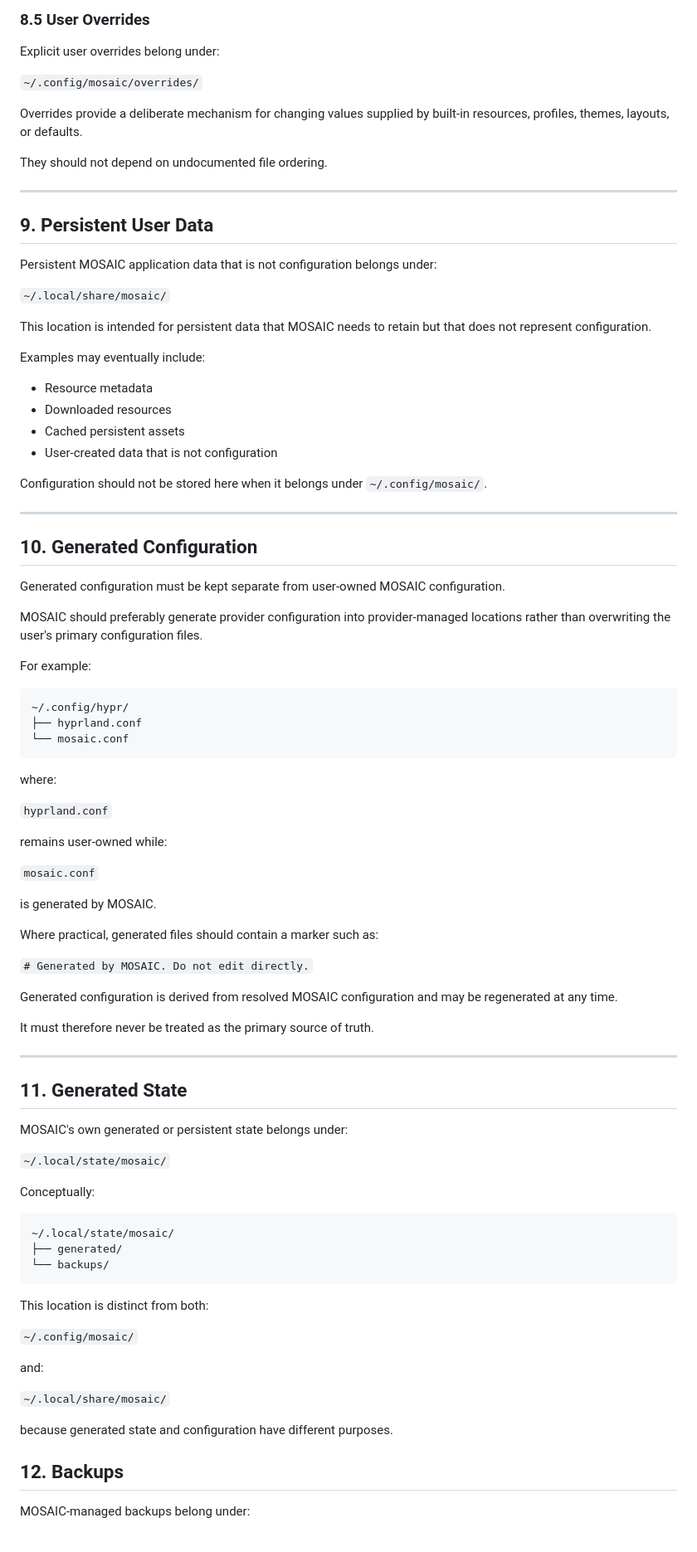
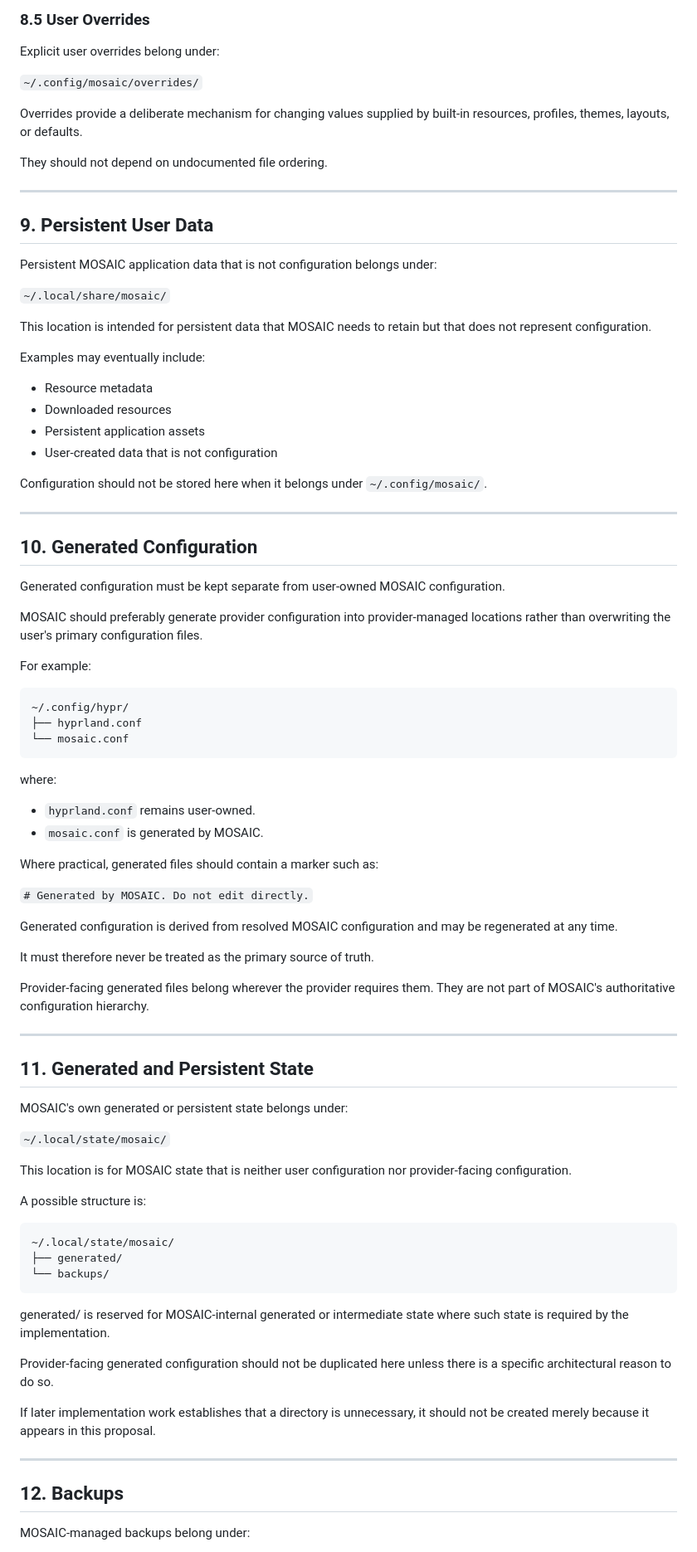
Before and after one commit to Zeaclon/MOSAIC, a Markdown page: docs/architecture/directory-structure.md, the part around one of its changes. Shown at 83% size. Rendered like a GitHub page.

````diff
--- a/docs/architecture/directory-structure.md
+++ b/docs/architecture/directory-structure.md
@@ -390,7 +364,7 @@ Layouts should remain independent of provider-specific generated configuration.
 
 Explicit user overrides belong under:
 
-```~/.config/mosaic/overrides/```
+`~/.config/mosaic/overrides/`
 
 Overrides provide a deliberate mechanism for changing values supplied by built-in resources, profiles, themes, layouts, or defaults.
 
@@ -402,17 +376,17 @@ They should not depend on undocumented file ordering.
 
 Persistent MOSAIC application data that is not configuration belongs under:
 
-```~/.local/share/mosaic/```
+`~/.local/share/mosaic/`
 
 This location is intended for persistent data that MOSAIC needs to retain but that does not represent configuration.
 
 Examples may eventually include:
 - Resource metadata
 - Downloaded resources
-- Cached persistent assets
+- Persistent application assets
 - User-created data that is not configuration
 
-Configuration should not be stored here when it belongs under ```~/.config/mosaic/```.
+Configuration should not be stored here when it belongs under `~/.config/mosaic/`.
 
 ---
 
@@ -428,48 +402,45 @@ For example:
 ├── hyprland.conf
 └── mosaic.conf
 ```
+
 where:
-
-```hyprland.conf```
-
-remains user-owned while:
-
-```mosaic.conf```
-
-is generated by MOSAIC.
+- `hyprland.conf` remains user-owned.
+- `mosaic.conf` is generated by MOSAIC.
 
 Where practical, generated files should contain a marker such as:
 
-```# Generated by MOSAIC. Do not edit directly.```
+`# Generated by MOSAIC. Do not edit directly.`
 
 Generated configuration is derived from resolved MOSAIC configuration and may be regenerated at any time.
 
 It must therefore never be treated as the primary source of truth.
 
+Provider-facing generated files belong wherever the provider requires them. They are not part of MOSAIC's authoritative configuration hierarchy.
+
 ---
 
-## 11. Generated State
+## 11. Generated and Persistent State
 
 MOSAIC's own generated or persistent state belongs under:
 
-```~/.local/state/mosaic/```
+`~/.local/state/mosaic/`
 
-Conceptually:
+This location is for MOSAIC state that is neither user configuration nor provider-facing configuration.
+
+A possible structure is:
 ```
 ~/.local/state/mosaic/
 ├── generated/
 └── backups/
 ```
 
-This location is distinct from both:
+generated/ is reserved for MOSAIC-internal generated or intermediate state where such state is required by the implementation.
 
-```~/.config/mosaic/```
+Provider-facing generated configuration should not be duplicated here unless there is a specific architectural reason to do so.
 
-and:
+If later implementation work establishes that a directory is unnecessary, it should not be created merely because it appears in this proposal.
 
-```~/.local/share/mosaic/```
-
-because generated state and configuration have different purposes.
+---
 
 ## 12. Backups
 
````
Also changed, not shown: other parts of docs/architecture/directory-structure.md (+108 -119 lines).
